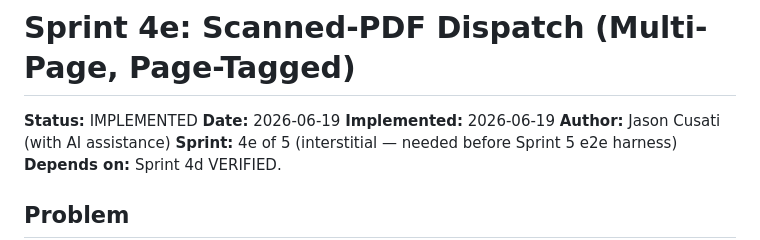
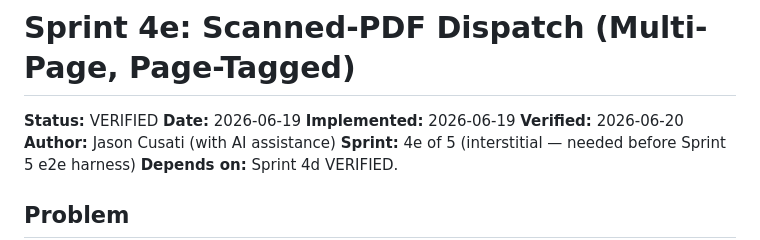
Before and after one commit to djjay0131/construction-ai, a Markdown page: llm/features/sprint-4e-scanned-pdf-dispatch.md, the part around the change. Rendered like a GitHub page.

```diff
--- a/llm/features/sprint-4e-scanned-pdf-dispatch.md
+++ b/llm/features/sprint-4e-scanned-pdf-dispatch.md
@@ -1,8 +1,9 @@
 # Sprint 4e: Scanned-PDF Dispatch (Multi-Page, Page-Tagged)
 
-**Status:** IMPLEMENTED
+**Status:** VERIFIED
 **Date:** 2026-06-19
 **Implemented:** 2026-06-19
+**Verified:** 2026-06-20
 **Author:** Jason Cusati (with AI assistance)
 **Sprint:** 4e of 5 (interstitial — needed before Sprint 5 e2e harness)
 **Depends on:** Sprint 4d VERIFIED.
```
Also changed, not shown: llm/memory_bank/activeContext.md (+14 -1 lines).
